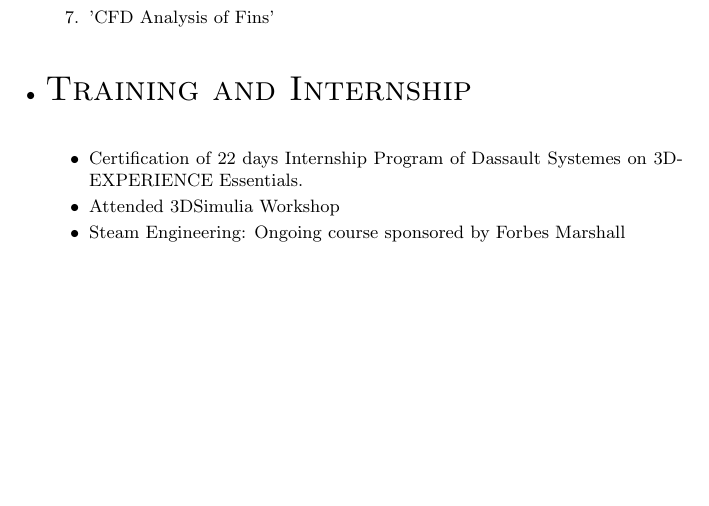
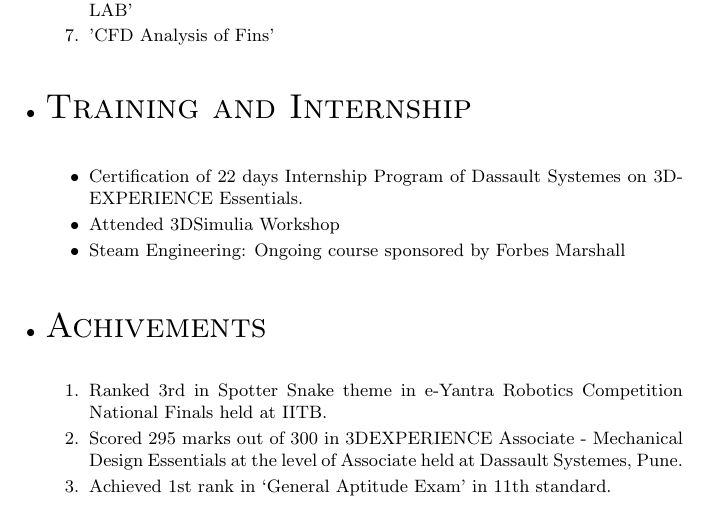
Before and after one commit to devendrajadhav3/devendrajadhav3, a LaTeX CV (DevendraResume.tex): part of page 2 of 2, cut so that both start at the same text, the shorter picture padded with empty space. Compiled offline with pdfLaTeX.

Commit message:
Achivements

```diff
--- a/DevendraResume.tex
+++ b/DevendraResume.tex
@@ -88,6 +88,18 @@ LinkedIn ID: https://www.linkedin.com/in/devendra-jadhav-6a1a79100
 \end{itemize}
 
 
+%Section: Achivements
+\bigskip
+\item \begin{LARGE}
+	\textsc{Achivements}
+\end{LARGE}\\
+\begin{enumerate}
+	\itemsep0em
+	\item Ranked 3rd in Spotter Snake theme in e-Yantra Robotics Competition National Finals held at IITB.
+	\item Scored 295 marks out of 300 in 3DEXPERIENCE Associate - Mechanical Design Essentials at the level of Associate held at Dassault Systemes, Pune.
+	\item Achieved 1st rank in ‘General Aptitude Exam’ in 11th standard.
+\end{enumerate}
+
 
 \end{small}
 \end{itemize}
```
Also changed, not shown: DevendraResume.pdf, 2 other files.
